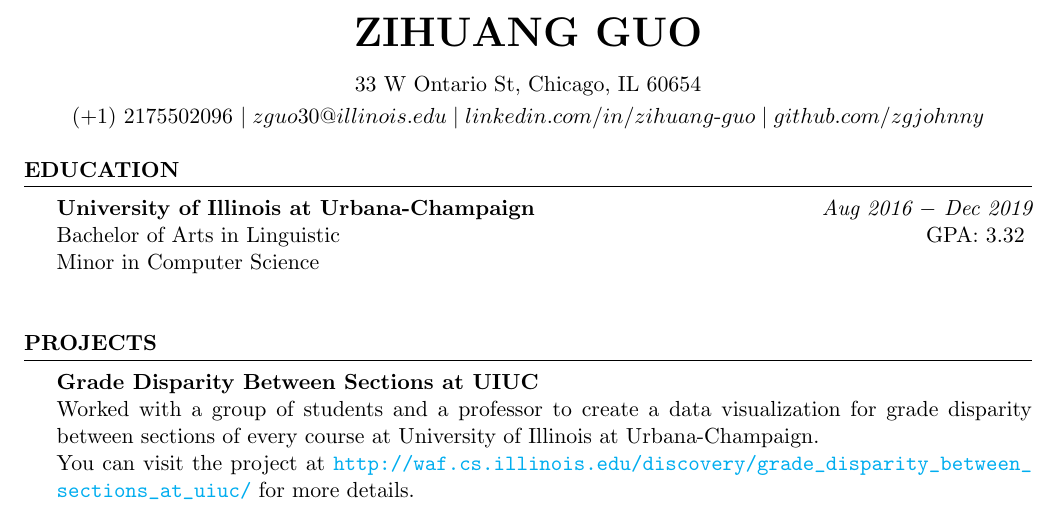
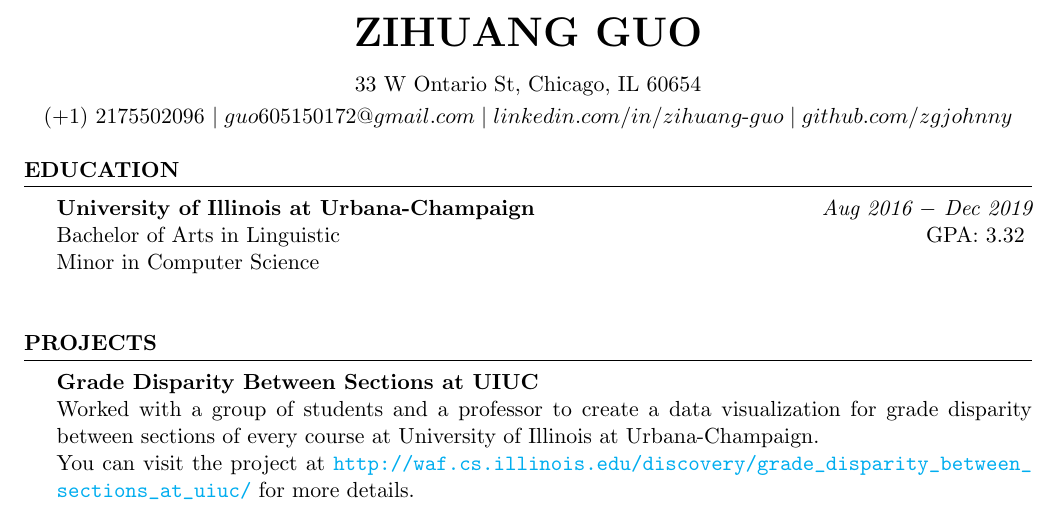
Before and after one commit to zgjohnny/Resume, a LaTeX CV (my_resume.tex): part of the page, cut so that both start at the same text. The pictures show the PDF file resume.pdf that the author committed with the source.

Commit message:
Updated resume

```diff
--- a/my_resume.tex
+++ b/my_resume.tex
@@ -14,7 +14,7 @@
 \newcommand{\itab}[1]{\hspace{0em}\rlap{#1}}
 \name{Zihuang Guo} % Name
 \address{33 W Ontario St, Chicago, IL 60654} % Address
-\address{(+1) 2175502096 \mid zguo30@illinois.edu \mid linkedin.com/in/zihuang$-$guo \mid github.com/zgjohnny} % Phone number and email
+\address{(+1) 2175502096 \mid guo605150172@gmail.com \mid linkedin.com/in/zihuang$-$guo \mid github.com/zgjohnny} % Phone number and email
 
 \begin{document}
 
```
Also changed, not shown: resume.pdf.
